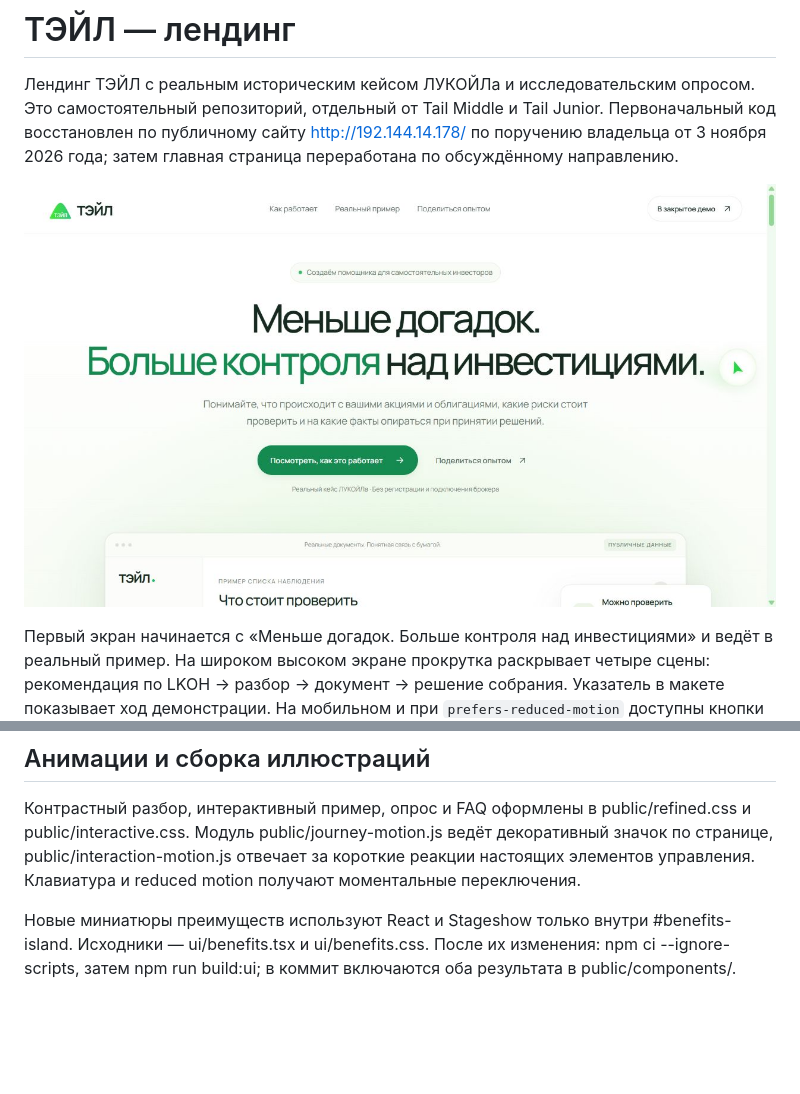
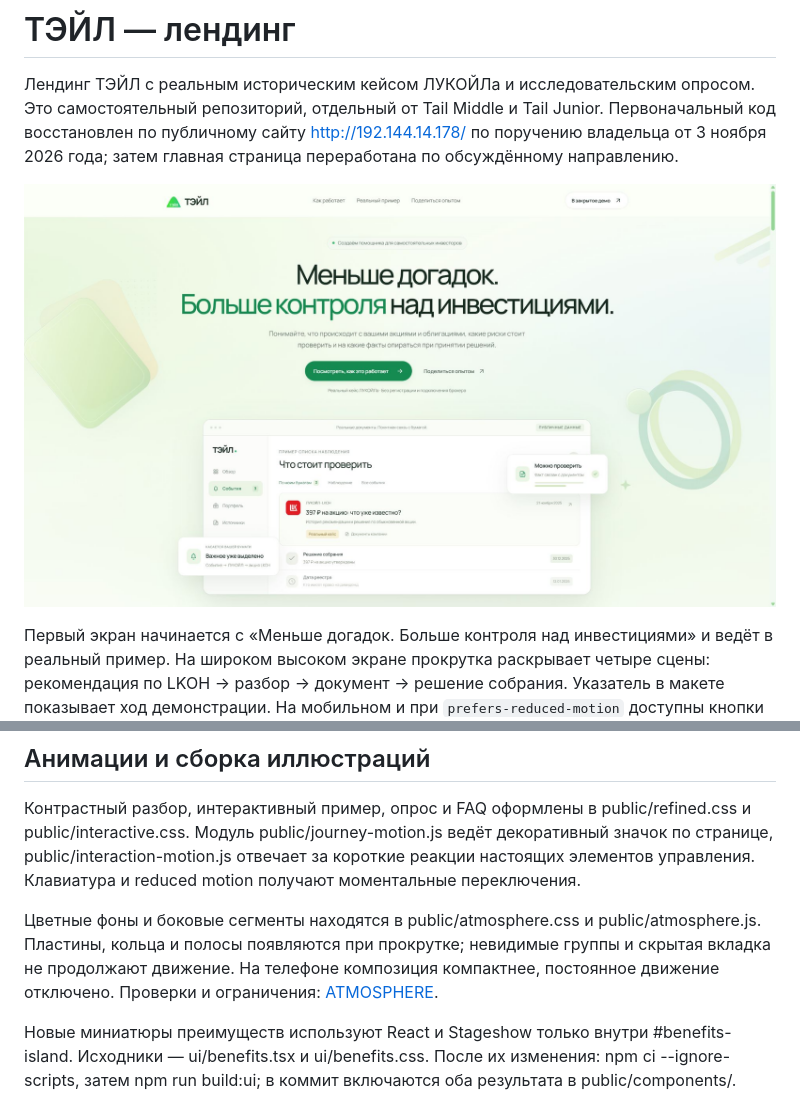
Before and after one commit to ivanfix2005/tail-landing, a Markdown page: README.md, 2 parts joined by grey strips. Drawn GitHub-style; pictures changed too: docs/preview.png; blank space fills up the shorter version.

```diff
--- a/README.md
+++ b/README.md
@@ -47,6 +47,8 @@ npm start
 
 Контрастный разбор, интерактивный пример, опрос и FAQ оформлены в public/refined.css и public/interactive.css. Модуль public/journey-motion.js ведёт декоративный значок по странице, public/interaction-motion.js отвечает за короткие реакции настоящих элементов управления. Клавиатура и reduced motion получают моментальные переключения.
 
+Цветные фоны и боковые сегменты находятся в public/atmosphere.css и public/atmosphere.js. Пластины, кольца и полосы появляются при прокрутке; невидимые группы и скрытая вкладка не продолжают движение. На телефоне композиция компактнее, постоянное движение отключено. Проверки и ограничения: [ATMOSPHERE](docs/ATMOSPHERE.md).
+
 Новые миниатюры преимуществ используют React и Stageshow только внутри #benefits-island. Исходники — ui/benefits.tsx и ui/benefits.css. После их изменения: npm ci --ignore-scripts, затем npm run build:ui; в коммит включаются оба результата в public/components/. Зависимости сборки закреплены; сервер и файл запуска Windows не требуют npm install. Происхождение и лицензии: ui/README.md и docs/THIRD_PARTY.md.
 
 В опросе появилась навигация по темам, в FAQ — карточки и измеряемое раскрытие. Формулировки вопросов, проверка согласия, ветвление и SQLite сохранены. Подробный проход и ограничения проверки: [REHEARSAL](docs/stageshow-refinement/REHEARSAL.md).
```
Also changed, not shown: docs/ATMOSPHERE.md (added, +22 -0 lines), docs/VERIFICATION.md (+4 -0 lines), docs/atmosphere-mobile.png (added), docs/atmosphere-story.png (added), 5 other files.
